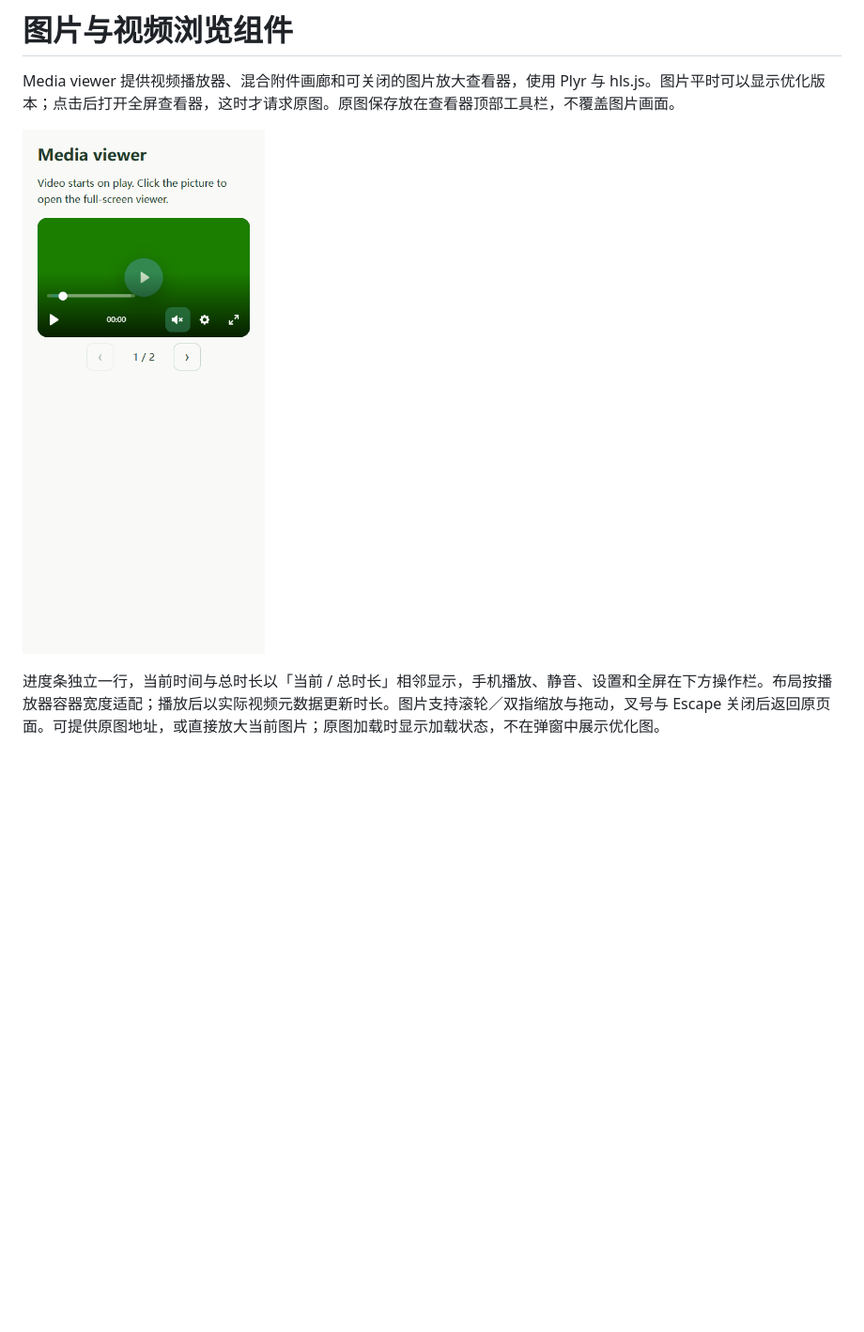
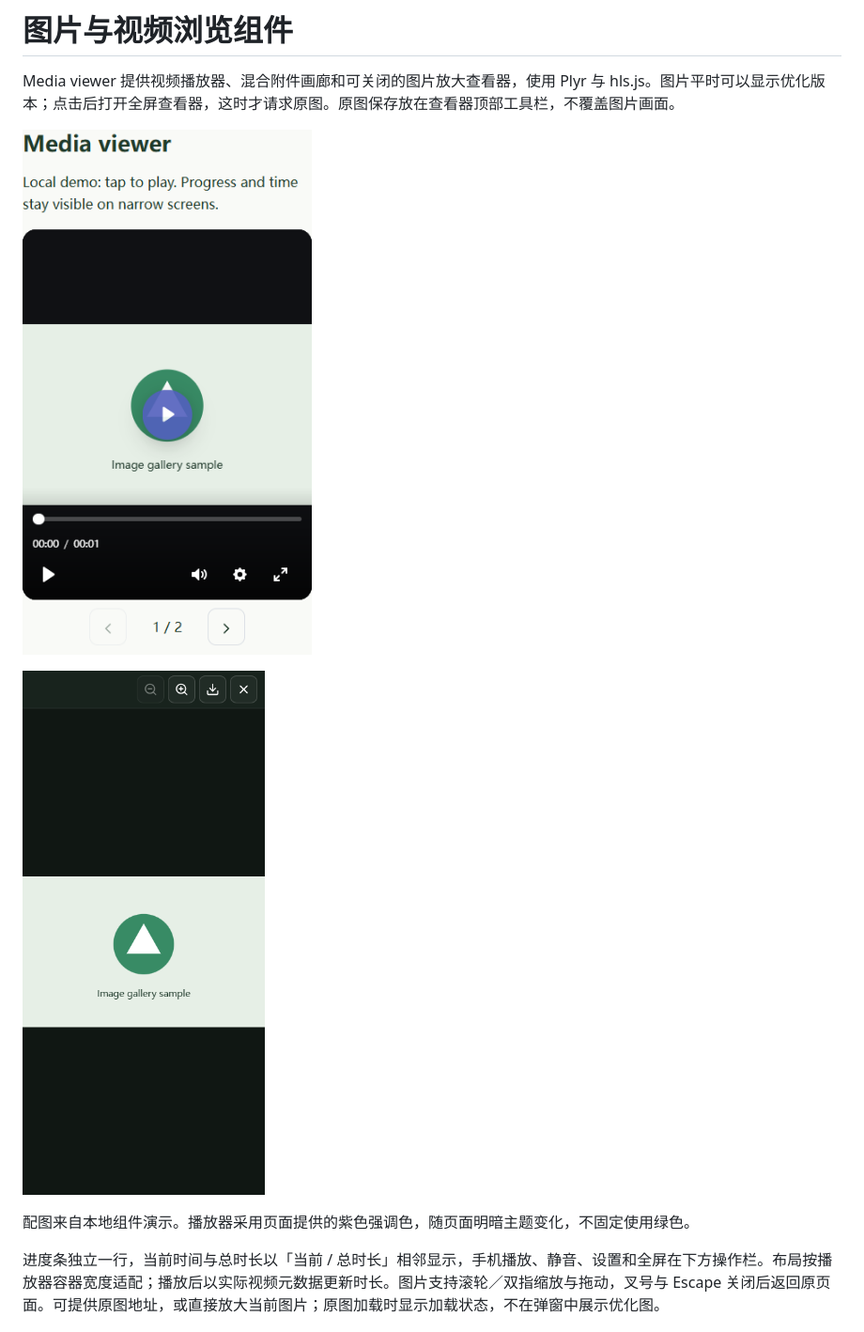
Before and after one commit to jsw-teams/media-viewer, a Markdown page: docs/zh-cn.md, the part around the change. Shown: that part at 94% size. Drawn GitHub-style; pictures changed too: docs/image-lightbox-mobile.png (added), docs/player-mobile.png; blank space fills up the shorter version.

```diff
--- a/docs/zh-cn.md
+++ b/docs/zh-cn.md
@@ -3,6 +3,10 @@
 Media viewer 提供视频播放器、混合附件画廊和可关闭的图片放大查看器，使用 Plyr 与 hls.js。图片平时可以显示优化版本；点击后打开全屏查看器，这时才请求原图。原图保存放在查看器顶部工具栏，不覆盖图片画面。
 
 ![手机播放器](player-mobile.png)
+
+![图片放大查看器，操作栏独立于图片画面](image-lightbox-mobile.png)
+
+配图来自本地组件演示。播放器采用页面提供的紫色强调色，随页面明暗主题变化，不固定使用绿色。
 
 进度条独立一行，当前时间与总时长以「当前 / 总时长」相邻显示，手机播放、静音、设置和全屏在下方操作栏。布局按播放器容器宽度适配；播放后以实际视频元数据更新时长。图片支持滚轮／双指缩放与拖动，叉号与 Escape 关闭后返回原页面。可提供原图地址，或直接放大当前图片；原图加载时显示加载状态，不在弹窗中展示优化图。
 
```
Also changed, not shown: README.md (+5 -1 lines).
